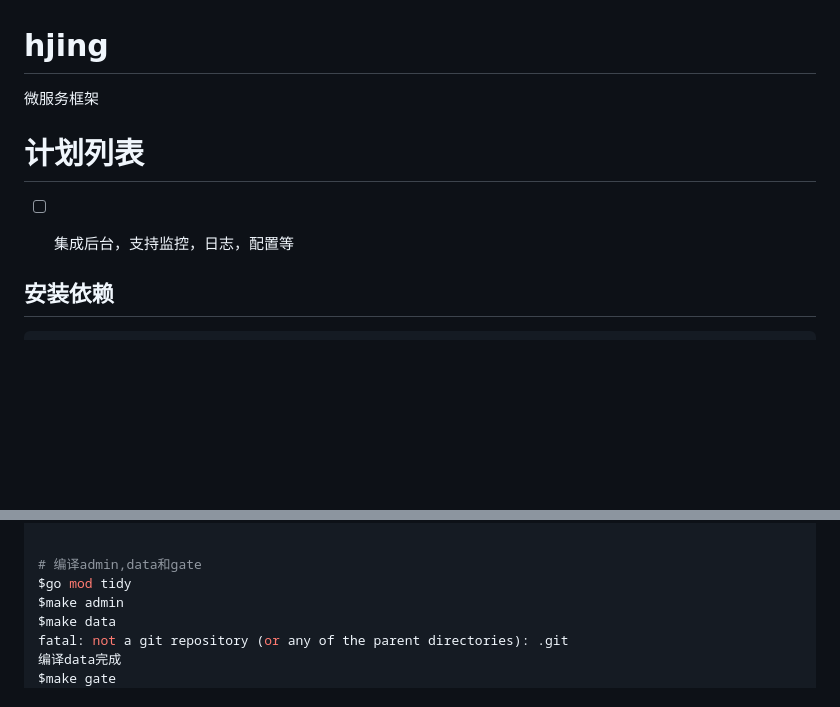
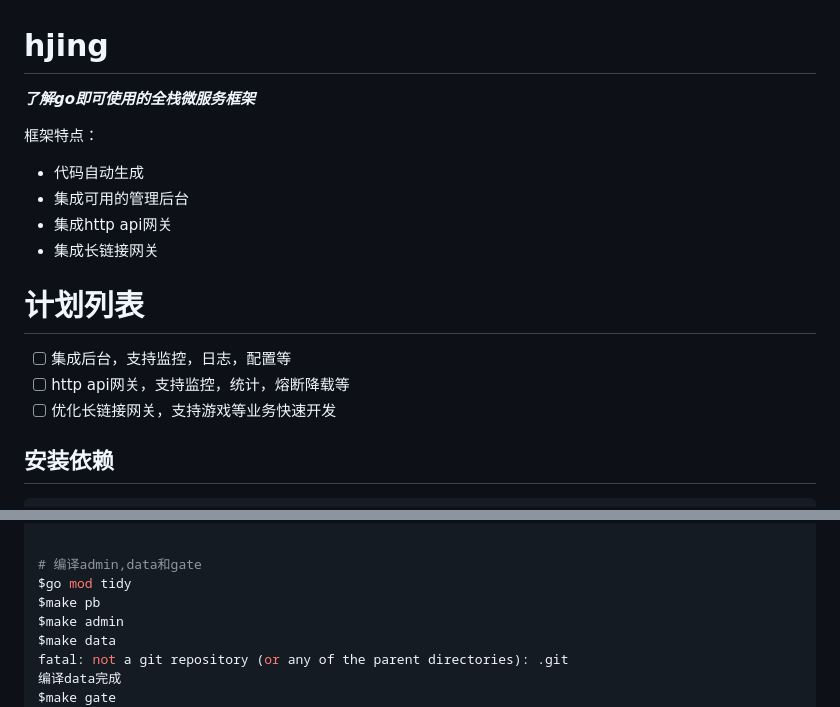
Before and after one commit to jkkkls/hjing, a Markdown page: README.md, 2 parts joined by grey strips. Rendered like a GitHub page; blank space fills up the shorter version.

```diff
--- a/README.md
+++ b/README.md
@@ -1,11 +1,19 @@
 # hjing
 
-微服务框架
+***了解go即可使用的全栈微服务框架***
+
+框架特点：
+
+* 代码自动生成
+* 集成可用的管理后台
+* 集成http api网关
+* 集成长链接网关
 
 # 计划列表
 
 - [ ] 集成后台，支持监控，日志，配置等
-
+- [ ] http api网关，支持监控，统计，熔断降载等
+- [ ] 优化长链接网关，支持游戏等业务快速开发
 
 ## 安装依赖
 
@@ -104,6 +112,7 @@ app:
 
 # 编译admin,data和gate
 $go mod tidy
+$make pb
 $make admin
 $make data
 fatal: not a git repository (or any of the parent directories): .git
```
